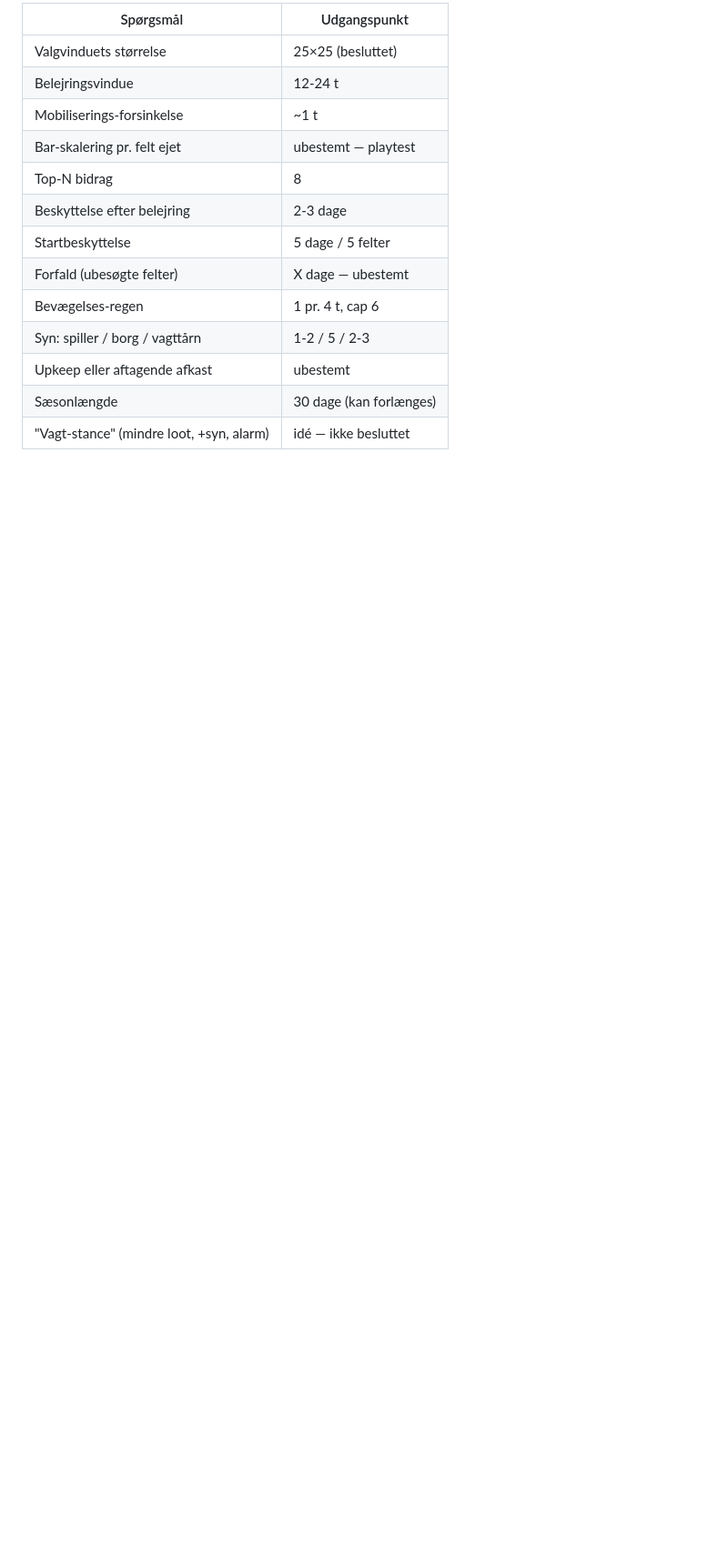
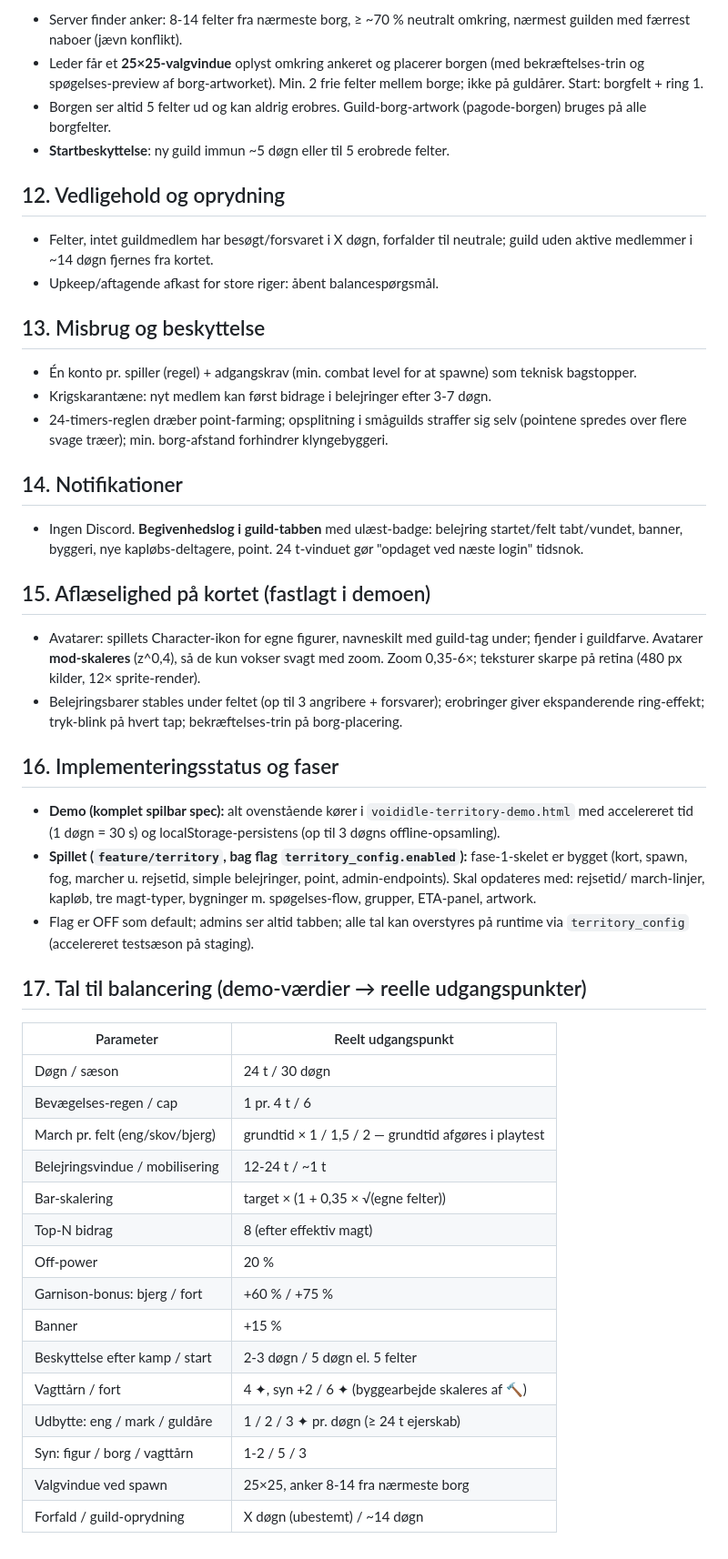
Before and after one commit to Styls-dot/altidenergi-marketingrapport, a Markdown page: voididle-territory-design.md, the part around one of its changes. Shown at 91% size. Rendered like a GitHub page; blank space fills up the shorter version.

```diff
--- a/voididle-territory-design.md
+++ b/voididle-territory-design.md
@@ -161,16 +150,73 @@ Kortstate er én tabel. Største klientopgave: pan/zoom hex-kort, mobilvenligt.
 
-| Spørgsmål | Udgangspunkt |
+- Server finder anker: 8-14 felter fra nærmeste borg, ≥ ~70 % neutralt
+  omkring, nærmest guilden med færrest naboer (jævn konflikt).
+- Leder får et **25×25-valgvindue** oplyst omkring ankeret og placerer borgen
+  (med bekræftelses-trin og spøgelses-preview af borg-artworket). Min. 2 frie
+  felter mellem borge; ikke på guldårer. Start: borgfelt + ring 1.
+- Borgen ser altid 5 felter ud og kan aldrig erobres. Guild-borg-artwork
+  (pagode-borgen) bruges på alle borgfelter.
+- **Startbeskyttelse**: ny guild immun ~5 døgn eller til 5 erobrede felter.
+
+## 12. Vedligehold og oprydning
+
+- Felter, intet guildmedlem har besøgt/forsvaret i X døgn, forfalder til
+  neutrale; guild uden aktive medlemmer i ~14 døgn fjernes fra kortet.
+- Upkeep/aftagende afkast for store riger: åbent balancespørgsmål.
+
+## 13. Misbrug og beskyttelse
+
+- Én konto pr. spiller (regel) + adgangskrav (min. combat level for at
+  spawne) som teknisk bagstopper.
+- Krigskarantæne: nyt medlem kan først bidrage i belejringer efter 3-7 døgn.
+- 24-timers-reglen dræber point-farming; opsplitning i småguilds straffer
+  sig selv (pointene spredes over flere svage træer); min. borg-afstand
+  forhindrer klyngebyggeri.
+
+## 14. Notifikationer
+
+- Ingen Discord. **Begivenhedslog i guild-tabben** med ulæst-badge:
+  belejring startet/felt tabt/vundet, banner, byggeri, nye kapløbs-deltagere,
+  point. 24 t-vinduet gør "opdaget ved næste login" tidsnok.
+
+## 15. Aflæselighed på kortet (fastlagt i demoen)
+
+- Avatarer: spillets Character-ikon for egne figurer, navneskilt med guild-tag
+  under; fjender i guildfarve. Avatarer **mod-skaleres** (z^0,4), så de kun
+  vokser svagt med zoom. Zoom 0,35-6×; teksturer skarpe på retina (480 px
+  kilder, 12× sprite-render).
+- Belejringsbarer stables under feltet (op til 3 angribere + forsvarer);
+  erobringer giver ekspanderende ring-effekt; tryk-blink på hvert tap;
+  bekræftelses-trin på borg-placering.
+
+## 16. Implementeringsstatus og faser
+
+- **Demo (komplet spilbar spec):** alt ovenstående kører i
+  `voididle-territory-demo.html` med accelereret tid (1 døgn = 30 s) og
+  localStorage-persistens (op til 3 døgns offline-opsamling).
+- **Spillet (`feature/territory`, bag flag `territory_config.enabled`):**
+  fase-1-skelet er bygget (kort, spawn, fog, marcher u. rejsetid, simple
+  belejringer, point, admin-endpoints). Skal opdateres med: rejsetid/
+  march-linjer, kapløb, tre magt-typer, bygninger m. spøgelses-flow,
+  grupper, ETA-panel, artwork.
+- Flag er OFF som default; admins ser altid tabben; alle tal kan overstyres
+  på runtime via `territory_config` (accelereret testsæson på staging).
+
+## 17. Tal til balancering (demo-værdier → reelle udgangspunkter)
+
+| Parameter | Reelt udgangspunkt |
 |---|---|
-| Valgvinduets størrelse | 25×25 (besluttet) |
-| Belejringsvindue | 12-24 t |
-| Mobiliserings-forsinkelse | ~1 t |
-| Bar-skalering pr. felt ejet | ubestemt — playtest |
-| Top-N bidrag | 8 |
-| Beskyttelse efter belejring | 2-3 dage |
-| Startbeskyttelse | 5 dage / 5 felter |
-| Forfald (ubesøgte felter) | X dage — ubestemt |
-| Bevægelses-regen | 1 pr. 4 t, cap 6 |
-| Syn: spiller / borg / vagttårn | 1-2 / 5 / 2-3 |
-| Upkeep eller aftagende afkast | ubestemt |
-| Sæsonlængde | 30 dage (kan forlænges) |
-| "Vagt-stance" (mindre loot, +syn, alarm) | idé — ikke besluttet |
+| Døgn / sæson | 24 t / 30 døgn |
+| Bevægelses-regen / cap | 1 pr. 4 t / 6 |
+| March pr. felt (eng/skov/bjerg) | grundtid × 1 / 1,5 / 2 — grundtid afgøres i playtest |
+| Belejringsvindue / mobilisering | 12-24 t / ~1 t |
+| Bar-skalering | target × (1 + 0,35 × √(egne felter)) |
+| Top-N bidrag | 8 (efter effektiv magt) |
+| Off-power | 20 % |
+| Garnison-bonus: bjerg / fort | +60 % / +75 % |
+| Banner | +15 % |
+| Beskyttelse efter kamp / start | 2-3 døgn / 5 døgn el. 5 felter |
+| Vagttårn / fort | 4 ✦, syn +2 / 6 ✦ (byggearbejde skaleres af 🔨) |
+| Udbytte: eng / mark / guldåre | 1 / 2 / 3 ✦ pr. døgn (≥ 24 t ejerskab) |
+| Syn: figur / borg / vagttårn | 1-2 / 5 / 3 |
+| Valgvindue ved spawn | 25×25, anker 8-14 fra nærmeste borg |
+| Forfald / guild-oprydning | X døgn (ubestemt) / ~14 døgn |
```
Also changed, not shown: other parts of voididle-territory-design.md (+121 -132 lines).
